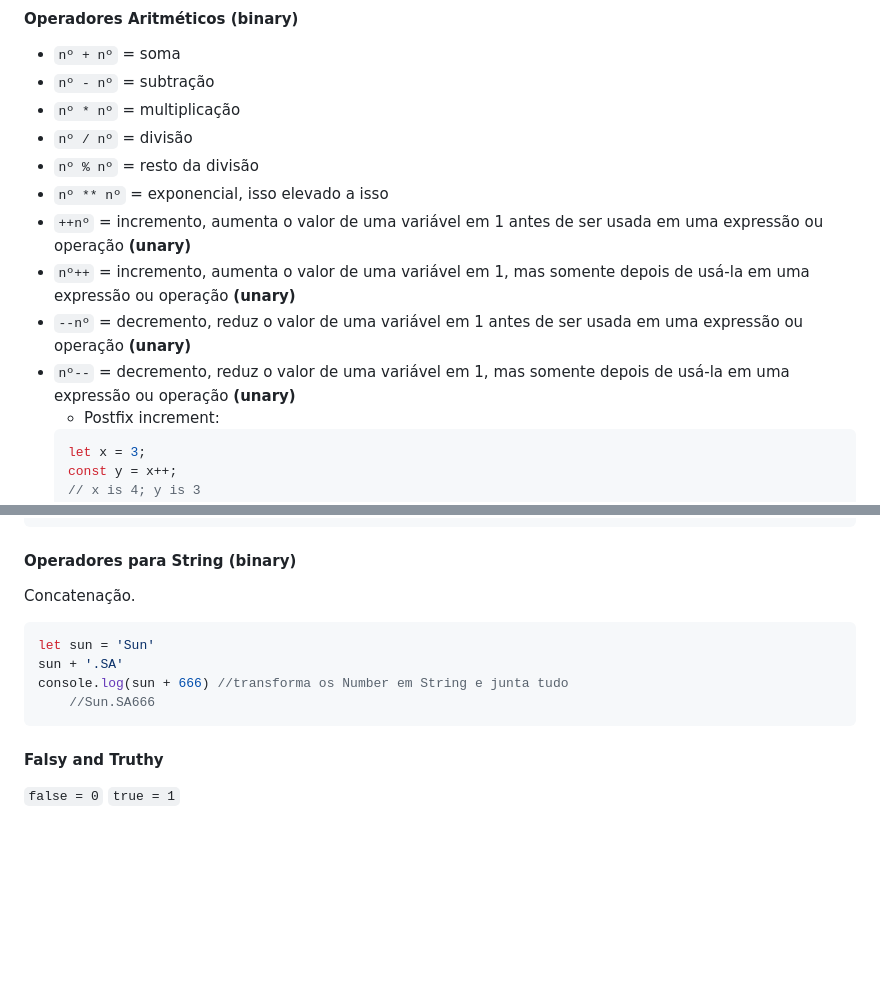
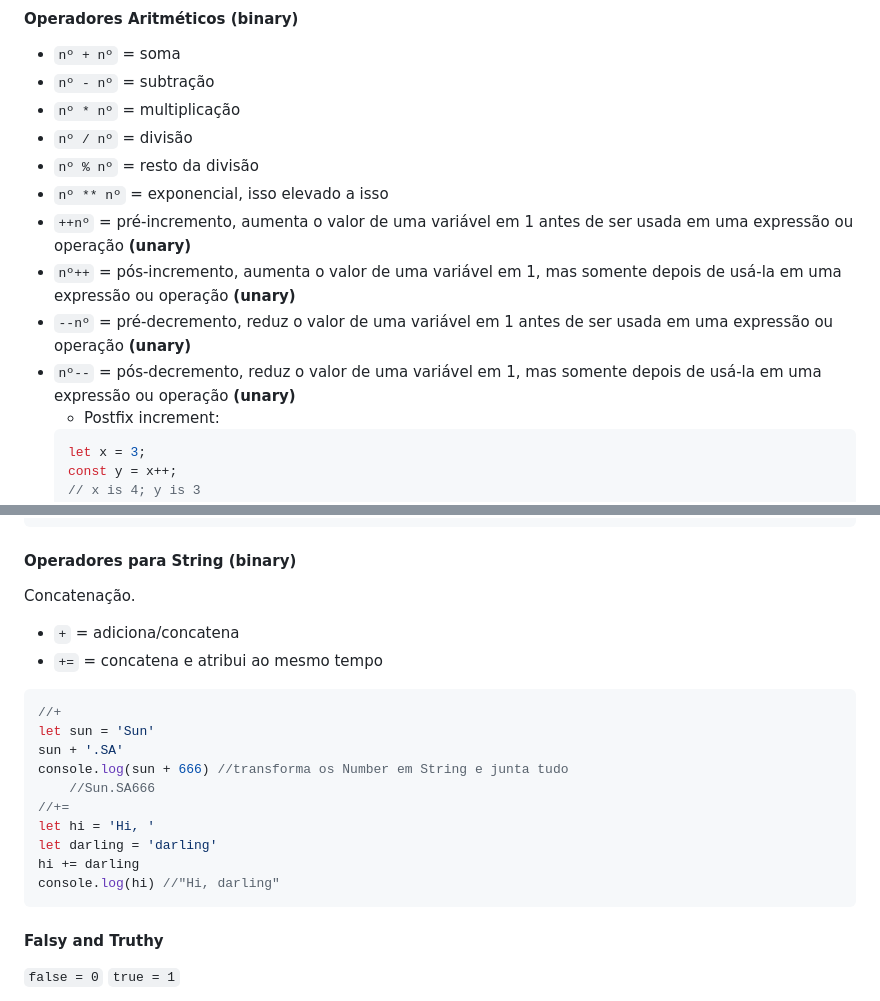
Before and after one commit to SrhAlvs/UmPeNaEstradaEuVouBotar, a Markdown page: JS/DocumentacaoJS.md, 2 parts joined by grey strips. GitHub-like rendering; blank space fills up the shorter version.

````diff
--- a/JS/DocumentacaoJS.md
+++ b/JS/DocumentacaoJS.md
@@ -505,10 +505,10 @@ console.log(calc)
 * `nº / nº` = divisão
 * `nº % nº` = resto da divisão
 * `nº ** nº` = exponencial, isso elevado a isso
-* `++nº` = incremento, aumenta o valor de uma variável em 1 antes de ser usada em uma expressão ou operação **(unary)**
-* `nº++` = incremento, aumenta o valor de uma variável em 1, mas somente depois de usá-la em uma expressão ou operação **(unary)**
-* `--nº` = decremento, reduz o valor de uma variável em 1 antes de ser usada em uma expressão ou operação **(unary)**
-* `nº--` = decremento, reduz o valor de uma variável em 1, mas somente depois de usá-la em uma expressão ou operação **(unary)**
+* `++nº` = pré-incremento, aumenta o valor de uma variável em 1 antes de ser usada em uma expressão ou operação **(unary)**
+* `nº++` = pós-incremento, aumenta o valor de uma variável em 1, mas somente depois de usá-la em uma expressão ou operação **(unary)**
+* `--nº` = pré-decremento, reduz o valor de uma variável em 1 antes de ser usada em uma expressão ou operação **(unary)**
+* `nº--` = pós-decremento, reduz o valor de uma variável em 1, mas somente depois de usá-la em uma expressão ou operação **(unary)**
     * Postfix increment:
     ```js
     let x = 3;
@@ -654,11 +654,19 @@ console.log(niceBreakfast) //café da manhã pik4
 
 #### Operadores para String (binary)
 Concatenação.
+* `+` = adiciona/concatena
+* `+=` = concatena e atribui ao mesmo tempo
 ```js
+//+
 let sun = 'Sun'
 sun + '.SA'
 console.log(sun + 666) //transforma os Number em String e junta tudo
     //Sun.SA666
+//+=
+let hi = 'Hi, '
+let darling = 'darling'
+hi += darling
+console.log(hi) //"Hi, darling"
 ```
 
 #### Falsy and Truthy
````
Also changed, not shown: other parts of JS/DocumentacaoJS.md (+43 -1 lines).
